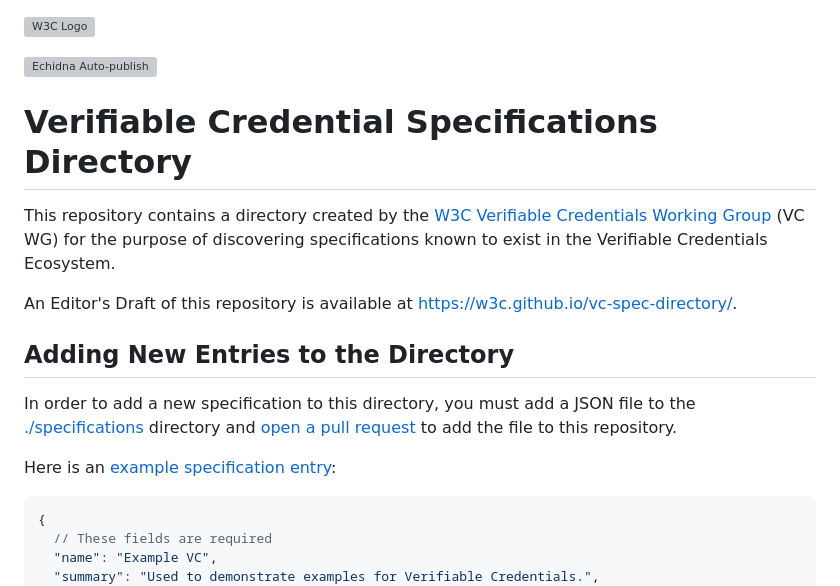
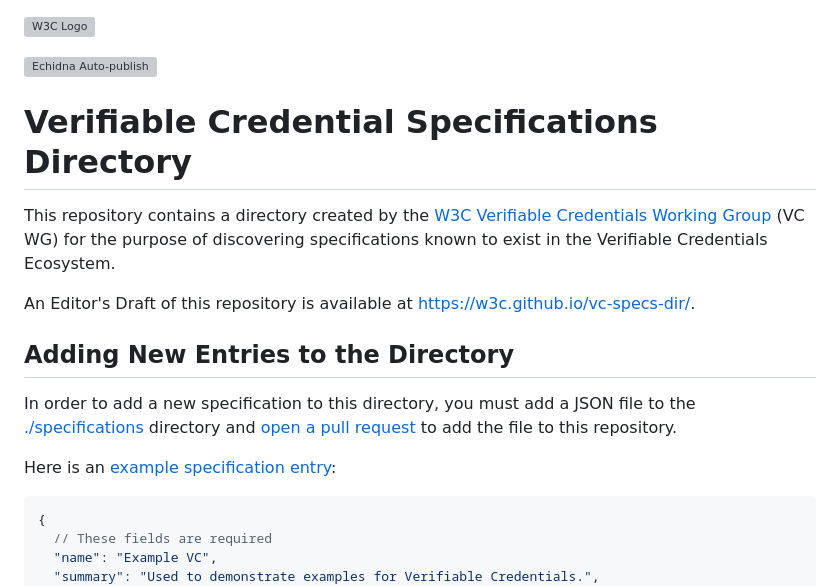
Before and after one commit to w3c/vc-extensions, a Markdown page: README.md, the part around the change printed below. Rendered like a GitHub page; grey boxes are pictures that could not be loaded.

Commit message:
Update README.md with new links to specifications directory.

```diff
--- a/README.md
+++ b/README.md
@@ -10,7 +10,7 @@ This repository contains a directory created by the
 Verifiable Credentials Ecosystem.
 
 An Editor's Draft of this repository is available at
-https://w3c.github.io/vc-spec-directory/.
+https://w3c.github.io/vc-specs-dir/.
 
 ## Adding New Entries to the Directory
 
```
Also changed, not shown: other parts of README.md (+4 -4 lines).
